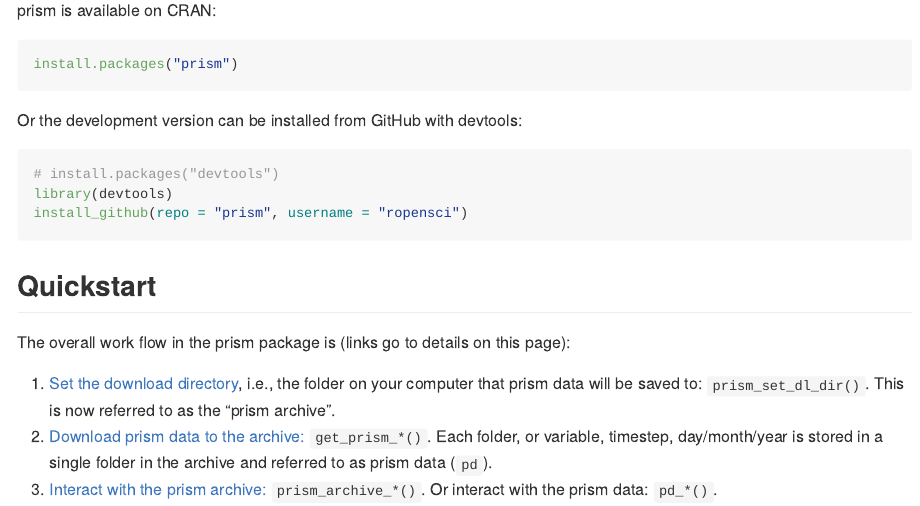
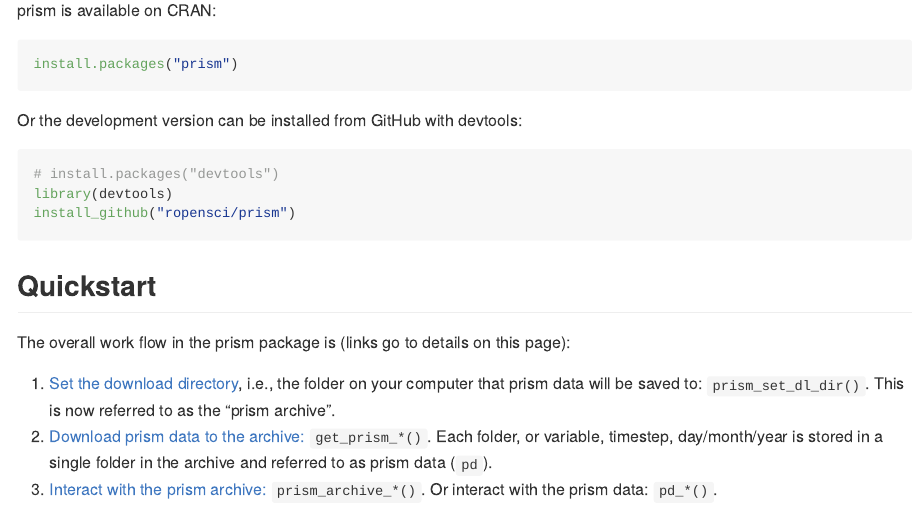
Before and after one commit to ropensci/prism, an R Markdown document (README.Rmd): the page in a window 1100 px wide, from 280 px down. The pictures show the output file README.md that the author committed with the source, drawn offline in the style of GitHub; long lines of code are wrapped; badge pictures from the web are left out.

Commit message:
update install_github arguments
closes #101

````diff
--- a/README.Rmd
+++ b/README.Rmd
@@ -48,7 +48,7 @@ Or the development version can be installed from GitHub with devtools:
 ```{r start, eval=FALSE}
 # install.packages("devtools")
 library(devtools)
-install_github(repo = "prism", username = "ropensci")
+install_github("ropensci/prism")
 ```
 
 ## Quickstart
````
Also changed, not shown: vignettes/prism.Rmd (+1 -1 lines), README.md, 3 other files.
